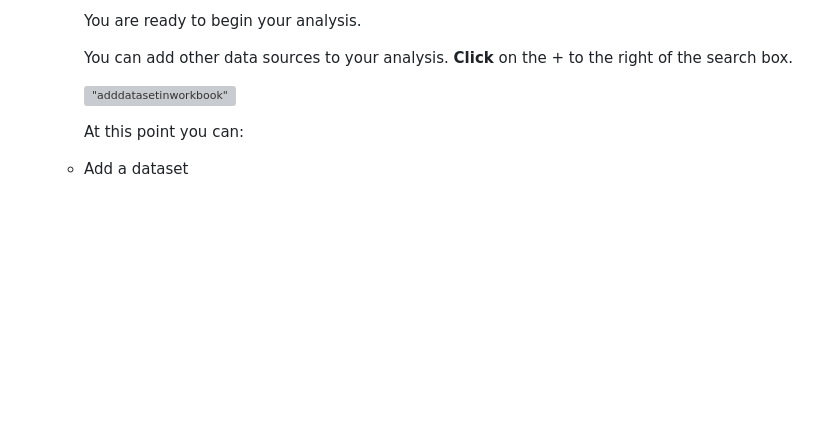
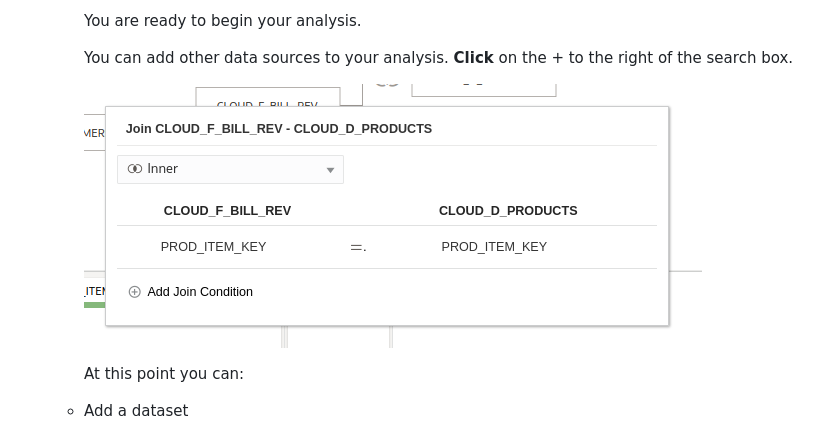
Before and after one commit to evinck/oas-english, a Markdown page: Atelier2/atelier2.md, the part around the change. GitHub-like rendering; blank space fills up the shorter version; grey boxes are pictures that could not be loaded.

```diff
--- a/Atelier2/atelier2.md
+++ b/Atelier2/atelier2.md
@@ -321,7 +321,7 @@ We can start the exercise.
 
         You can add other data sources to your analysis. **Click** on the + to the right of the search box.
 
-        !["adddatasetinworkbook"](e7f3240fe13a0235b1d10cd973a0b913.png)
+        ![](2024-07-01_20-35.png)
 
         At this point you can:
 
```
